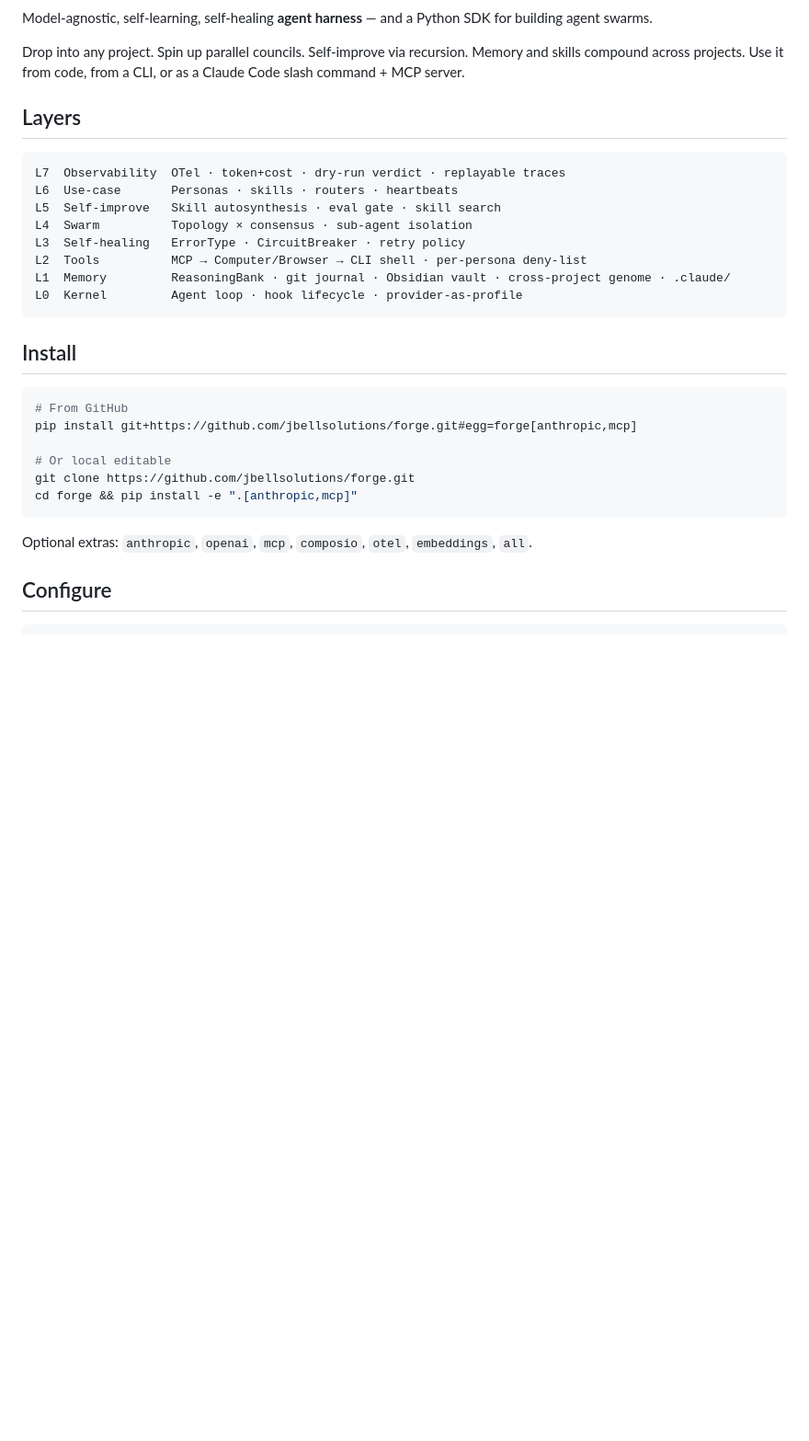
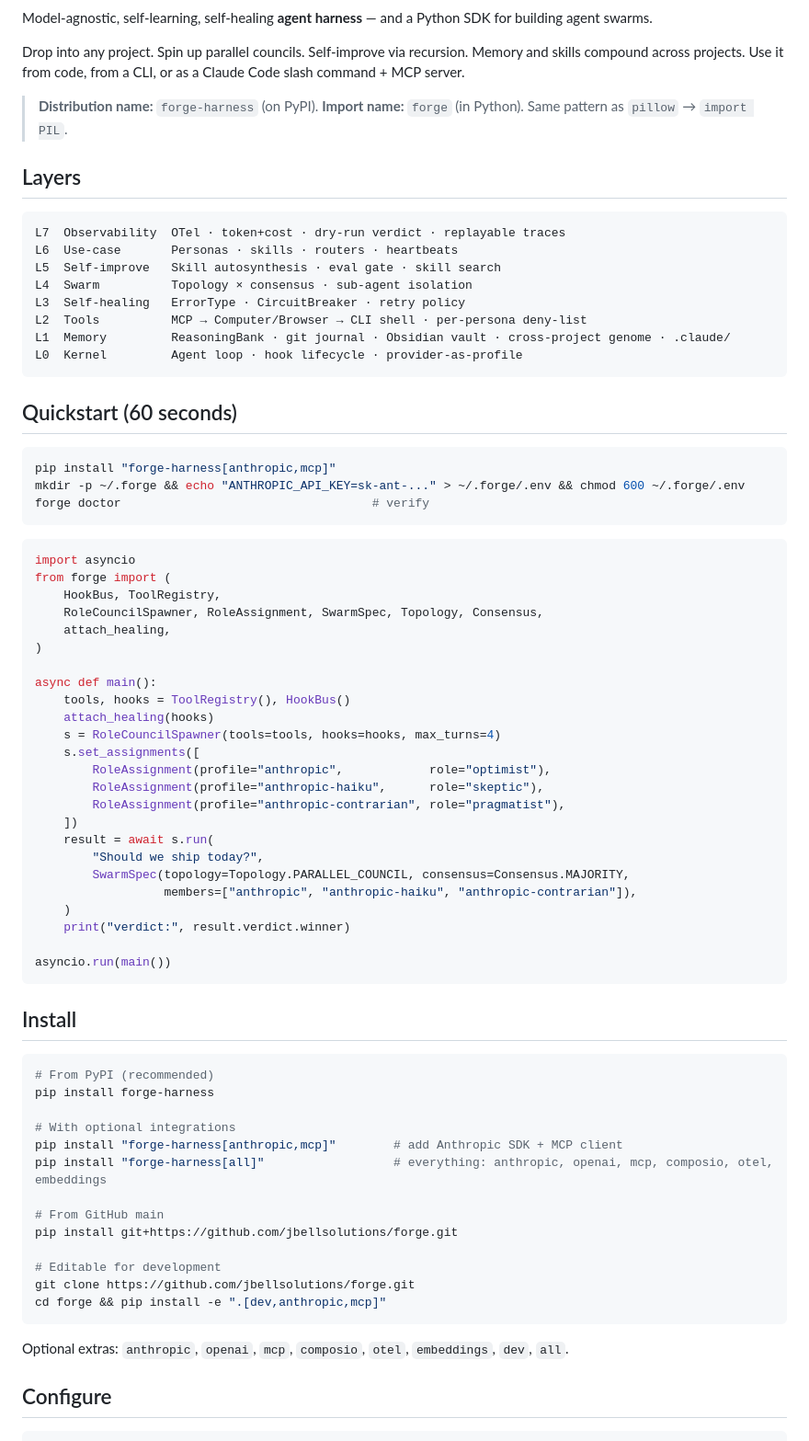
Before and after one commit to jbellsolutions/forge, a Markdown page: README.md, the part around one of its changes. Shown at 92% size. Rendered like a GitHub page; blank space fills up the shorter version.

Commit message:
README: PyPI badge + 60-second quickstart, headline install is pip install forge-harness
forge-harness v0.1.0 is now live on PyPI:
  https://pypi.org/project/forge-harness/0.1.0/

Verified clean-room install:
  pip install forge-harness    # works from anywhere
  from forge import AgentLoop, RoleCouncilSpawner, ObsidianVault, ...

README now leads with:
- PyPI / CI / License / Python-version badges
- The 'distribution name vs import name' explainer (forge-harness <-> forge,
  same pattern as pillow <-> PIL)
- 60-second quickstart with three-member council in 15 lines
- pip install forge-harness as the primary install path
- GitHub install paths kept as alternatives

````diff
--- a/README.md
+++ b/README.md
@@ -3,6 +8,8 @@
 Model-agnostic, self-learning, self-healing **agent harness** — and a Python SDK for building agent swarms.
 
 Drop into any project. Spin up parallel councils. Self-improve via recursion. Memory and skills compound across projects. Use it from code, from a CLI, or as a Claude Code slash command + MCP server.
+
+> **Distribution name:** `forge-harness` (on PyPI). **Import name:** `forge` (in Python). Same pattern as `pillow` → `import PIL`.
 
 ## Layers
 
@@ -17,18 +24,60 @@ L1  Memory         ReasoningBank · git journal · Obsidian vault · cross-proje
 L0  Kernel         Agent loop · hook lifecycle · provider-as-profile
 ```
 
+## Quickstart (60 seconds)
+
+```bash
+pip install "forge-harness[anthropic,mcp]"
+mkdir -p ~/.forge && echo "ANTHROPIC_API_KEY=sk-ant-..." > ~/.forge/.env && chmod 600 ~/.forge/.env
+forge doctor                                   # verify
+```
+
+```python
+import asyncio
+from forge import (
+    HookBus, ToolRegistry,
+    RoleCouncilSpawner, RoleAssignment, SwarmSpec, Topology, Consensus,
+    attach_healing,
+)
+
+async def main():
+    tools, hooks = ToolRegistry(), HookBus()
+    attach_healing(hooks)
+    s = RoleCouncilSpawner(tools=tools, hooks=hooks, max_turns=4)
+    s.set_assignments([
+        RoleAssignment(profile="anthropic",            role="optimist"),
+        RoleAssignment(profile="anthropic-haiku",      role="skeptic"),
+        RoleAssignment(profile="anthropic-contrarian", role="pragmatist"),
+    ])
+    result = await s.run(
+        "Should we ship today?",
+        SwarmSpec(topology=Topology.PARALLEL_COUNCIL, consensus=Consensus.MAJORITY,
+                  members=["anthropic", "anthropic-haiku", "anthropic-contrarian"]),
+    )
+    print("verdict:", result.verdict.winner)
+
+asyncio.run(main())
+```
+
 ## Install
 
 ```bash
-# From GitHub
-pip install git+https://github.com/jbellsolutions/forge.git#egg=forge[anthropic,mcp]
+# From PyPI (recommended)
+pip install forge-harness
 
-# Or local editable
+# With optional integrations
+pip install "forge-harness[anthropic,mcp]"        # add Anthropic SDK + MCP client
+pip install "forge-harness[all]"                  # everything: anthropic, openai, mcp, composio, otel, embeddings
+
+# From GitHub main
+pip install git+https://github.com/jbellsolutions/forge.git
+
+# Editable for development
 git clone https://github.com/jbellsolutions/forge.git
-cd forge && pip install -e ".[anthropic,mcp]"
+cd forge && pip install -e ".[dev,anthropic,mcp]"
 ```
 
-Optional extras: `anthropic`, `openai`, `mcp`, `composio`, `otel`, `embeddings`, `all`.
+Optional extras: `anthropic`, `openai`, `mcp`, `composio`, `otel`, `embeddings`, `dev`, `all`.
 
 ## Configure
 
````
Also changed, not shown: other parts of README.md (+5 -0 lines).
